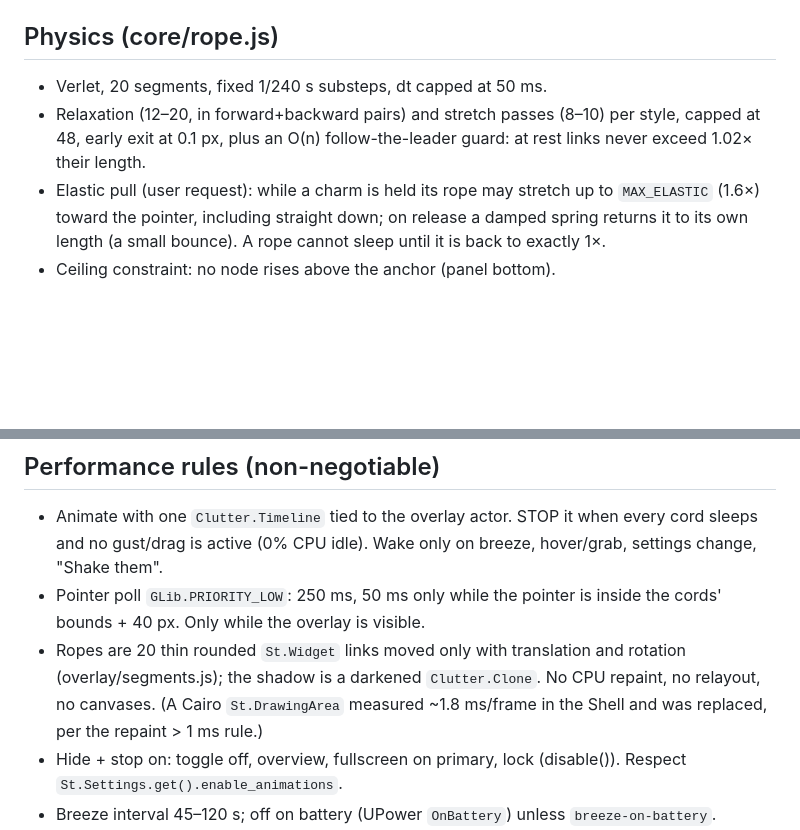
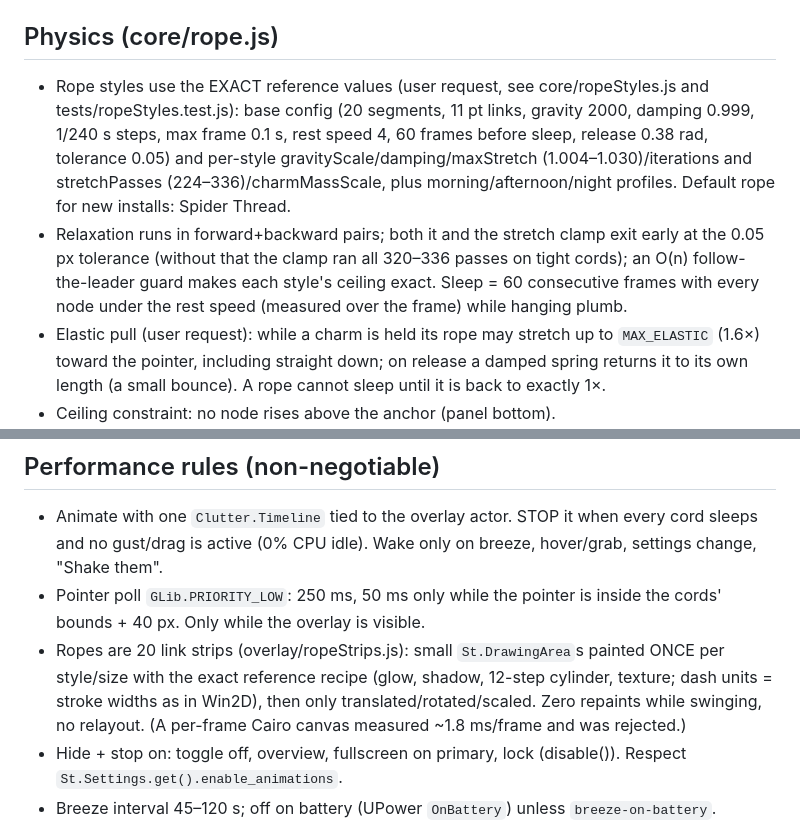
Before and after one commit to nithees-sj/dangle, a Markdown page: CLAUDE.md, 2 parts joined by grey strips. Rendered like a GitHub page; blank space fills up the shorter version.

```diff
--- a/CLAUDE.md
+++ b/CLAUDE.md
@@ -19,10 +19,18 @@ User shell is **fish** — write any commands for fish.
 - `extension/` — the extension. `extension.js` is wiring only (enable/disable).
 
 ## Physics (core/rope.js)
-- Verlet, 20 segments, fixed 1/240 s substeps, dt capped at 50 ms.
-- Relaxation (12–20, in forward+backward pairs) and stretch passes (8–10) per
-  style, capped at 48, early exit at 0.1 px, plus an O(n) follow-the-leader
-  guard: at rest links never exceed 1.02× their length.
+- Rope styles use the EXACT reference values (user request, see
+  core/ropeStyles.js and tests/ropeStyles.test.js): base config (20 segments,
+  11 pt links, gravity 2000, damping 0.999, 1/240 s steps, max frame 0.1 s,
+  rest speed 4, 60 frames before sleep, release 0.38 rad, tolerance 0.05) and
+  per-style gravityScale/damping/maxStretch (1.004–1.030)/iterations and
+  stretchPasses (224–336)/charmMassScale, plus morning/afternoon/night profiles.
+  Default rope for new installs: Spider Thread.
+- Relaxation runs in forward+backward pairs; both it and the stretch clamp exit
+  early at the 0.05 px tolerance (without that the clamp ran all 320–336 passes
+  on tight cords); an O(n) follow-the-leader guard makes each style's ceiling
+  exact. Sleep = 60 consecutive frames with every node under the rest speed
+  (measured over the frame) while hanging plumb.
 - Elastic pull (user request): while a charm is held its rope may stretch up to
   `MAX_ELASTIC` (1.6×) toward the pointer, including straight down; on release
   a damped spring returns it to its own length (a small bounce). A rope cannot
@@ -40,10 +48,11 @@ User shell is **fish** — write any commands for fish.
   hover/grab, settings change, "Shake them".
 - Pointer poll `GLib.PRIORITY_LOW`: 250 ms, 50 ms only while the pointer is inside
   the cords' bounds + 40 px. Only while the overlay is visible.
-- Ropes are 20 thin rounded `St.Widget` links moved only with translation and
-  rotation (overlay/segments.js); the shadow is a darkened `Clutter.Clone`. No
-  CPU repaint, no relayout, no canvases. (A Cairo `St.DrawingArea` measured
-  ~1.8 ms/frame in the Shell and was replaced, per the repaint > 1 ms rule.)
+- Ropes are 20 link strips (overlay/ropeStrips.js): small `St.DrawingArea`s
+  painted ONCE per style/size with the exact reference recipe (glow, shadow,
+  12-step cylinder, texture; dash units = stroke widths as in Win2D), then only
+  translated/rotated/scaled. Zero repaints while swinging, no relayout. (A
+  per-frame Cairo canvas measured ~1.8 ms/frame and was rejected.)
 - Hide + stop on: toggle off, overview, fullscreen on primary, lock (disable()).
   Respect `St.Settings.get().enable_animations`.
 - Breeze interval 45–120 s; off on battery (UPower `OnBattery`) unless
```
Also changed, not shown: NOTICE.md (+5 -0 lines), README.md (+5 -1 lines), docs/screenshots/rope-styles.png, 15 other files.
